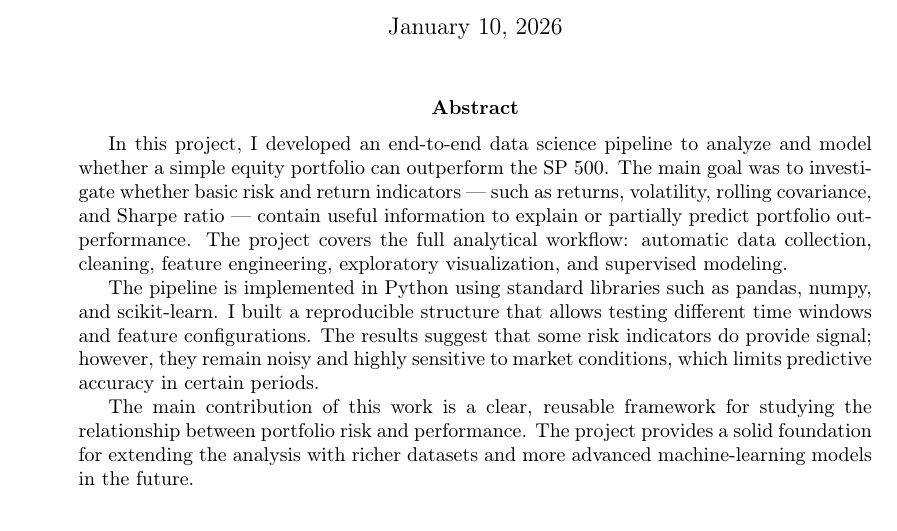
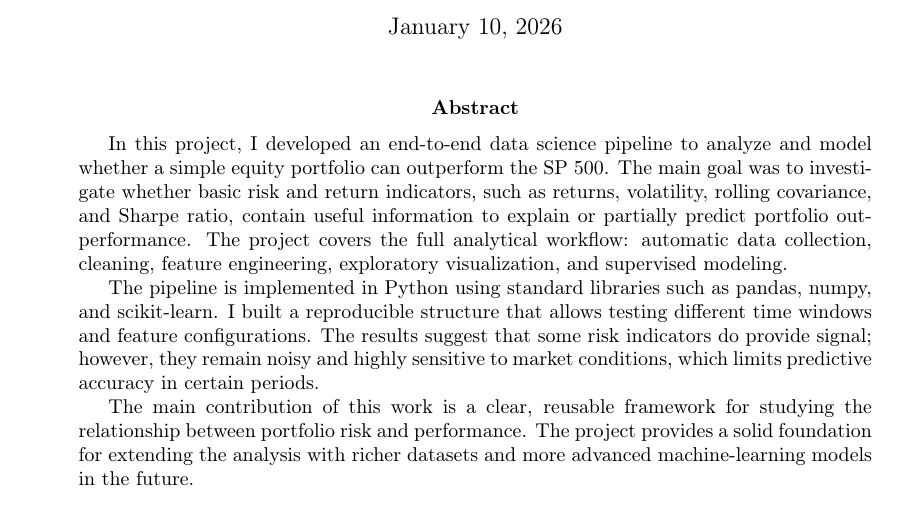
Before and after one commit to krjgmxh2ry-byte/Final_DataProjet_Github, a LaTeX paper (project_report.tex): part of page 1 of 12, cut so that both start at the same text. Compiled offline with pdfLaTeX.

Commit message:
Fix typo in project report (LaTeX source and PDF)

```diff
--- a/project_report.tex
+++ b/project_report.tex
@@ -75,7 +75,7 @@
 \thispagestyle{empty}
 
 \begin{abstract}
-In this project, I developed an end-to-end data science pipeline to analyze and model whether a simple equity portfolio can outperform the S&P 500. The main goal was to investigate whether basic risk and return indicators — such as returns, volatility, rolling covariance, and Sharpe ratio — contain useful information to explain or partially predict portfolio outperformance. The project covers the full analytical workflow: automatic data collection, cleaning, feature engineering, exploratory visualization, and supervised modeling.
+In this project, I developed an end-to-end data science pipeline to analyze and model whether a simple equity portfolio can outperform the S&P 500. The main goal was to investigate whether basic risk and return indicators, such as returns, volatility, rolling covariance, and Sharpe ratio, contain useful information to explain or partially predict portfolio outperformance. The project covers the full analytical workflow: automatic data collection, cleaning, feature engineering, exploratory visualization, and supervised modeling.
 
 The pipeline is implemented in Python using standard libraries such as pandas, numpy, and scikit-learn. I built a reproducible structure that allows testing different time windows and feature configurations. The results suggest that some risk indicators do provide signal; however, they remain noisy and highly sensitive to market conditions, which limits predictive accuracy in certain periods.
 
```
Also changed, not shown: project_report.pdf.
